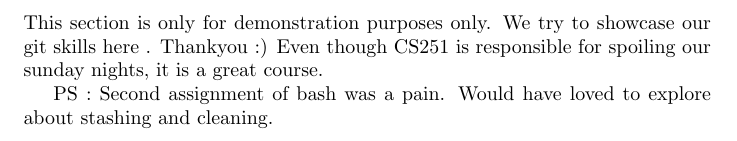
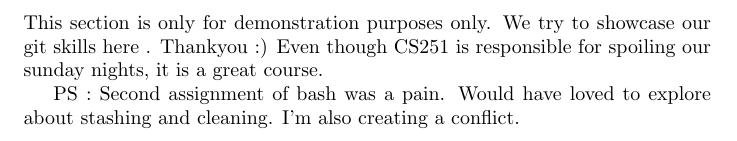
Before and after one commit to smittal6/cs251-git, a LaTeX document (sholay.tex): part of page 2 of 2, cut so that both start at the same text. Compiled offline with pdfLaTeX.

Commit message:
sid creating conflict

```diff
--- a/sholay.tex
+++ b/sholay.tex
@@ -42,6 +42,6 @@ P.S: Alas, Amjad Khan, Sanjeev Kumar and R.D.Burman are no more.
 This section is only for demonstration purposes only. We try to showcase our git skills here . Thankyou :)
 Even though CS251 is responsible for spoiling our sunday nights, it is a great course.
 
-PS : Second assignment of bash was a pain. Would have loved to explore about stashing and cleaning.
+PS : Second assignment of bash was a pain. Would have loved to explore about stashing and cleaning. I'm also creating a conflict.
 
 \end{document}
```
